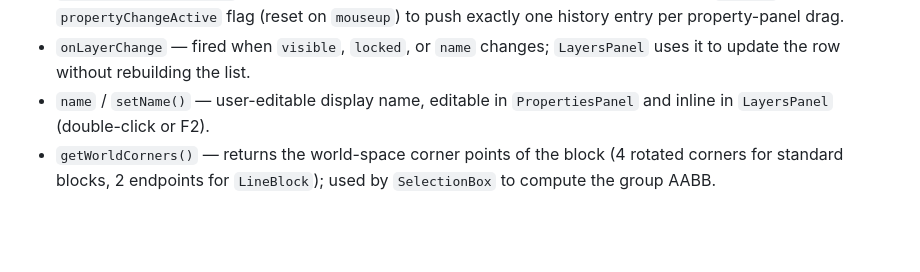
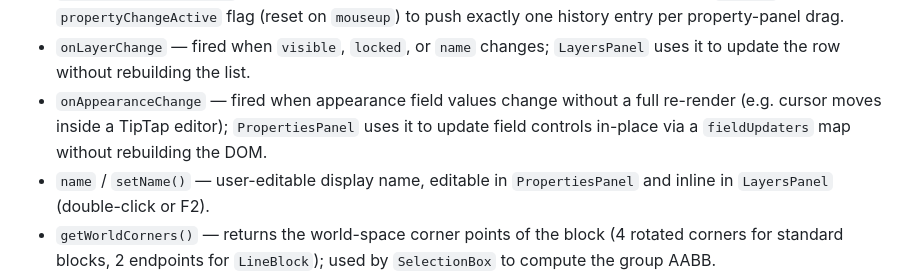
Before and after one commit to ShulhaOleh/moodboard, a Markdown page: CLAUDE.md, the part around one of its changes. Rendered like a GitHub page; blank space fills up the shorter version.

Commit message:
docs(claude): Document onAppearanceChange callback and TextBlock cursor mark reflection

```diff
--- a/CLAUDE.md
+++ b/CLAUDE.md
@@ -32,6 +32,7 @@ Vanilla TypeScript — no UI framework. Entry point is `src/main.ts`, which moun
 - `onDragStart` — fired once when a drag/resize/rotate gesture commits (threshold passed or handle pressed); used by `main.ts` to push a history snapshot.
 - `onBeforePropertyChange` — fired before the first setter call per mouse interaction burst; `main.ts` uses a `propertyChangeActive` flag (reset on `mouseup`) to push exactly one history entry per property-panel drag.
 - `onLayerChange` — fired when `visible`, `locked`, or `name` changes; `LayersPanel` uses it to update the row without rebuilding the list.
+- `onAppearanceChange` — fired when appearance field values change without a full re-render (e.g. cursor moves inside a TipTap editor); `PropertiesPanel` uses it to update field controls in-place via a `fieldUpdaters` map without rebuilding the DOM.
 - `name` / `setName()` — user-editable display name, editable in `PropertiesPanel` and inline in `LayersPanel` (double-click or F2).
 - `getWorldCorners()` — returns the world-space corner points of the block (4 rotated corners for standard blocks, 2 endpoints for `LineBlock`); used by `SelectionBox` to compute the group AABB.
 - `layerLabel` — read-only type label (e.g. `'Rectangle'`, `'Line'`); used as the default `name` on construction.
```
Also changed, not shown: other parts of CLAUDE.md (+1 -1 lines).
